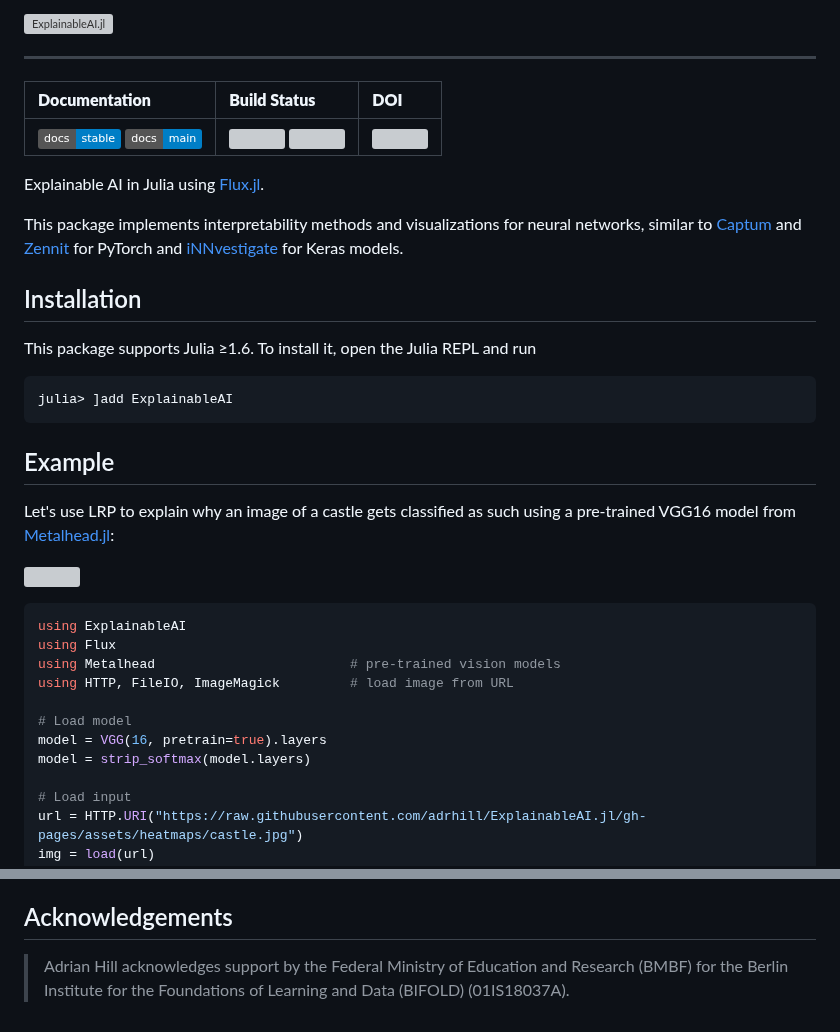
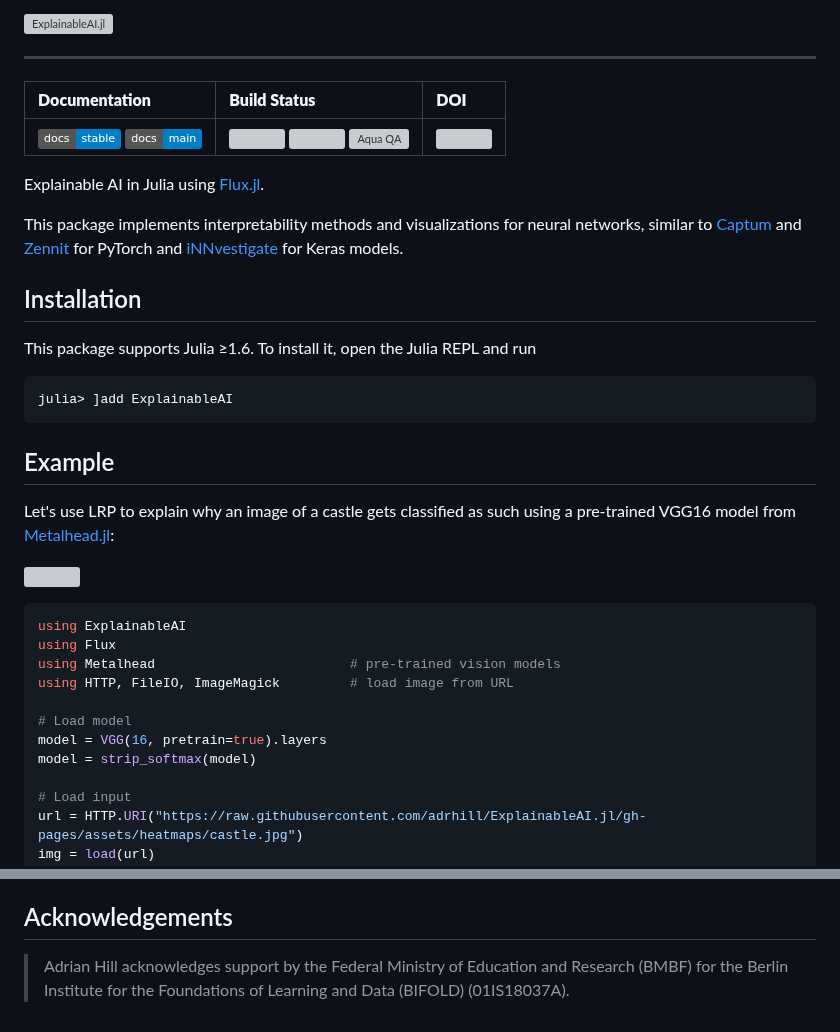
Before and after one commit to Julia-XAI/ExplainableAI.jl, a Markdown page: README.md, 2 parts joined by grey strips. Drawn GitHub-style; badges without logos; grey boxes are pictures that could not be loaded.

Commit message:
Update README
* add Aqua.jl badge
* fix code example

````diff
--- a/README.md
+++ b/README.md
@@ -1,13 +1,15 @@
 ![ExplainableAI.jl][banner-img]
 ___
 
-| **Documentation**                                                     | **Build Status**                                      | **DOI**                 |
-|:--------------------------------------------------------------------- |:----------------------------------------------------- |:----------------------- |
-| [![][docs-stab-img]][docs-stab-url] [![][docs-dev-img]][docs-dev-url] | [![][ci-img]][ci-url] [![][codecov-img]][codecov-url] | [![][doi-img]][doi-url] |
+| **Documentation** | **Build Status** | **DOI** |
+|:----------------- |:---------------- |:------- |
+| [![][docs-stab-img]][docs-stab-url] [![][docs-dev-img]][docs-dev-url] | [![][ci-img]][ci-url] [![][codecov-img]][codecov-url] [![Aqua QA][aqua-img]][aqua-url] | [![][doi-img]][doi-url] |
 
 Explainable AI in Julia using [Flux.jl](https://fluxml.ai).
 
-This package implements interpretability methods and visualizations for neural networks, similar to [Captum][captum-repo] and [Zennit][zennit-repo] for PyTorch and [iNNvestigate][innvestigate-repo] for Keras models.
+This package implements interpretability methods and visualizations for neural networks,
+similar to [Captum][captum-repo] and [Zennit][zennit-repo] for PyTorch
+and [iNNvestigate][innvestigate-repo] for Keras models.
 
 ## Installation
 This package supports Julia ≥1.6. To install it, open the Julia REPL and run
@@ -16,7 +18,8 @@ julia> ]add ExplainableAI
 ```
 
 ## Example
-Let's use LRP to explain why an image of a castle gets classified as such using a pre-trained VGG16 model from [Metalhead.jl](https://github.com/FluxML/Metalhead.jl):
+Let's use LRP to explain why an image of a castle gets classified as such
+using a pre-trained VGG16 model from [Metalhead.jl](https://github.com/FluxML/Metalhead.jl):
 
 ![][castle]
 
@@ -28,7 +31,7 @@ using HTTP, FileIO, ImageMagick         # load image from URL
 
 # Load model
 model = VGG(16, pretrain=true).layers
-model = strip_softmax(model.layers)
+model = strip_softmax(model)
 
 # Load input
 url = HTTP.URI("https://raw.githubusercontent.com/adrhill/ExplainableAI.jl/gh-pages/assets/heatmaps/castle.jpg")
@@ -115,7 +124,8 @@ In the future, we would like to include:
 Contributions are welcome!
 
 ## Acknowledgements
-> Adrian Hill acknowledges support by the Federal Ministry of Education and Research (BMBF) for the Berlin Institute for the Foundations of Learning and Data (BIFOLD) (01IS18037A).
+> Adrian Hill acknowledges support by the Federal Ministry of Education and Research (BMBF)
+> for the Berlin Institute for the Foundations of Learning and Data (BIFOLD) (01IS18037A).
 
 [banner-img]: https://raw.githubusercontent.com/adrhill/ExplainableAI.jl/gh-pages/assets/banner.png
 
@@ -156,6 +166,9 @@ Contributions are welcome!
 [codecov-img]: https://codecov.io/gh/adrhill/ExplainableAI.jl/branch/master/graph/badge.svg
 [codecov-url]: https://codecov.io/gh/adrhill/ExplainableAI.jl
 
+[aqua-img]: https://raw.githubusercontent.com/JuliaTesting/Aqua.jl/master/badge.svg
+[aqua-url]: https://github.com/JuliaTesting/Aqua.jl
+
 [docs-composites]: https://adrhill.github.io/ExplainableAI.jl/dev/generated/advanced_lrp/#Custom-composites
 [docs-custom-rules]: https://adrhill.github.io/ExplainableAI.jl/dev/generated/advanced_lrp/#Custom-LRP-rules
 
````
Also changed, not shown: other parts of README.md (+9 -3 lines).
